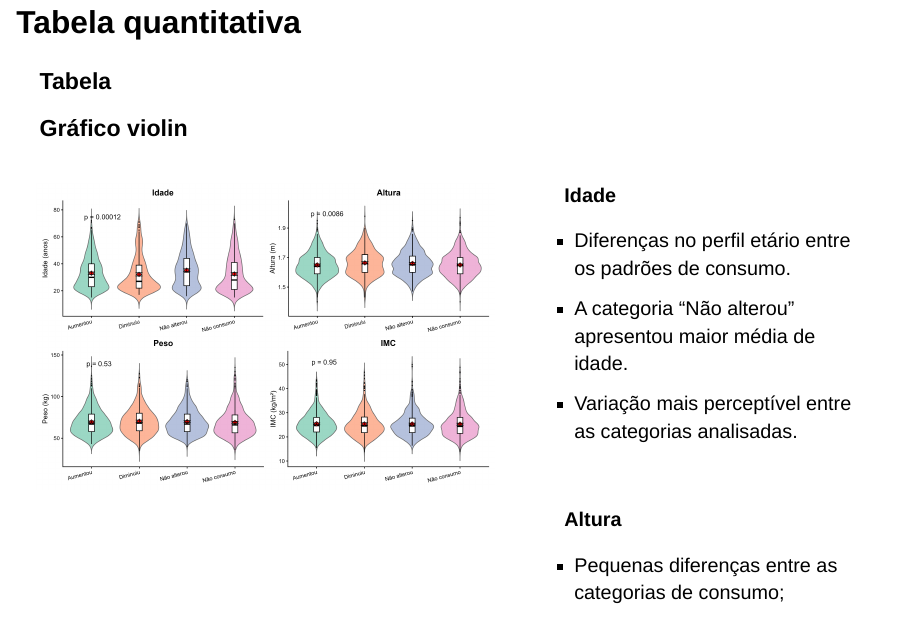
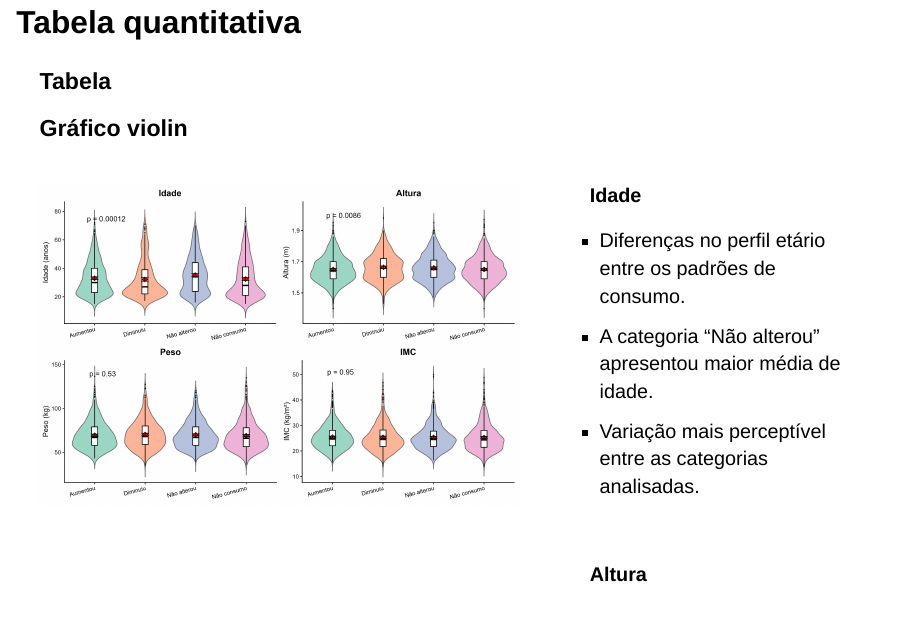
Before and after one commit to milenabranco/Projeto-I, a Quarto document (index.qmd): page 18 of 26. Rendered offline with R 4.5, knitr and Pandoc in place of Quarto, with nearby package versions; the code chunks are not run, so their results and figures are left out; drawn as Slidy slides in place of the format the file asks for.

Commit message:
Versão final da apresentação

```diff
--- a/index.qmd
+++ b/index.qmd
@@ -396,13 +396,13 @@ tabela2
 
 :::: {.columns}
 
-::: {.column width="59%"}
+::: {.column width="62%"}
 
 ![](painel_violin_artigo.png)
 
 :::
 
-::: {.column width="41%"}
+::: {.column width="38%"}
 
 ::: {.box-yellow}
 
```
Also changed, not shown: 14 other files.
